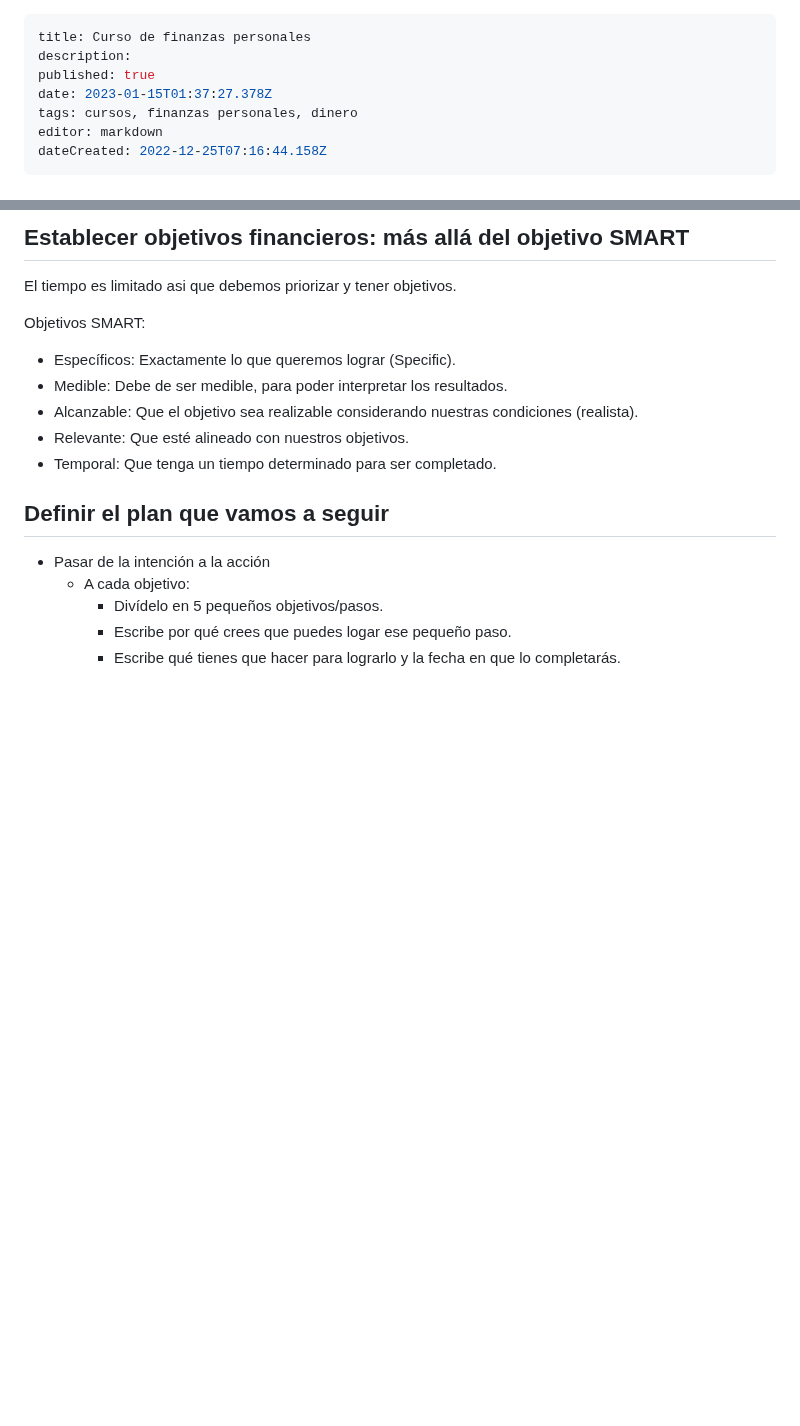
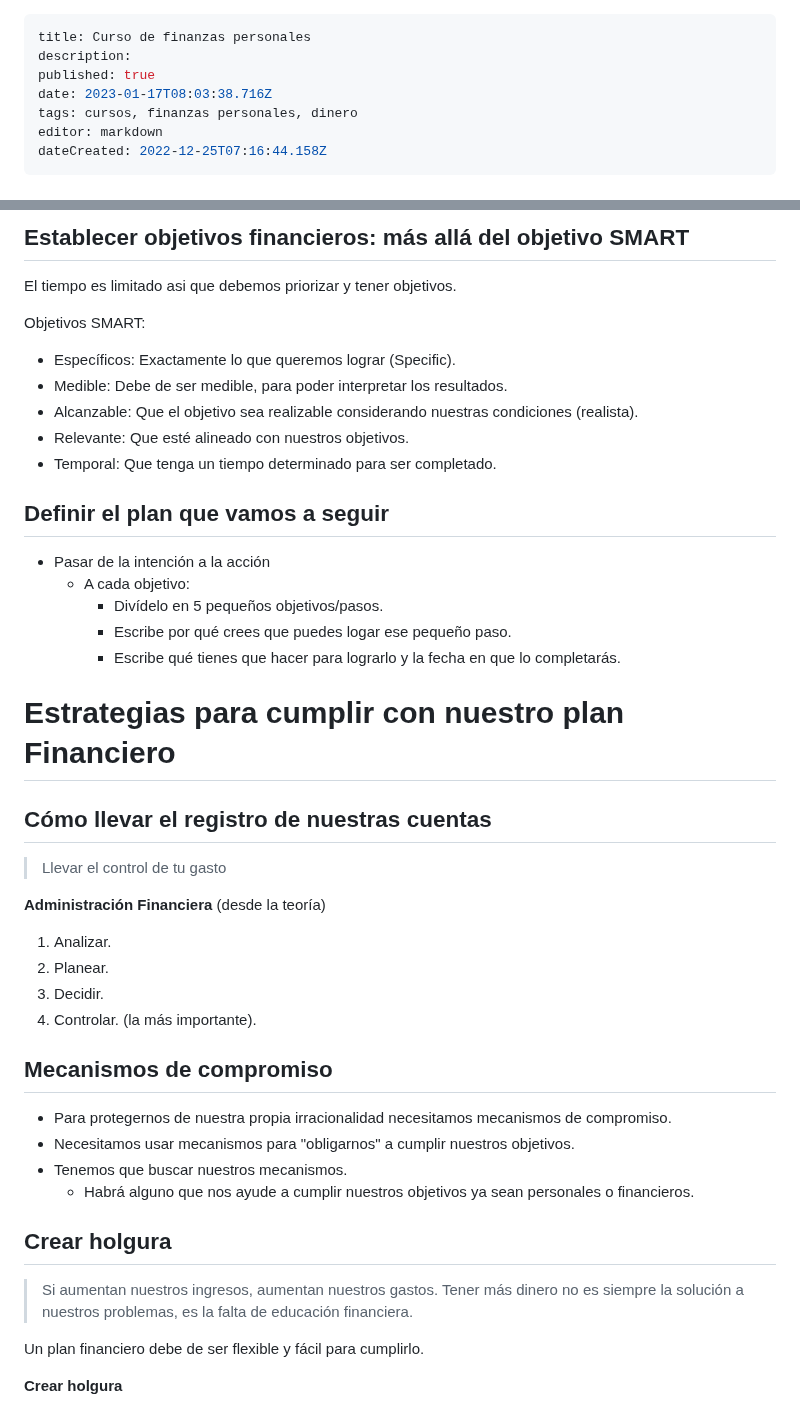
Before and after one commit to Fwxzxh/wiki, a Markdown page: Cursos/Finanzas/CurFinanzasPersonales.md, 2 parts joined by grey strips. Drawn GitHub-style; blank space fills up the shorter version.

Commit message:
docs: update Cursos/Finanzas/CurFinanzasPersonales

```diff
--- a/Cursos/Finanzas/CurFinanzasPersonales.md
+++ b/Cursos/Finanzas/CurFinanzasPersonales.md
@@ -2,7 +2,7 @@
 title: Curso de finanzas personales
 description:
 published: true
-date: 2023-01-15T01:37:27.378Z
+date: 2023-01-17T08:03:38.716Z
 tags: cursos, finanzas personales, dinero
 editor: markdown
 dateCreated: 2022-12-25T07:16:44.158Z
@@ -295,3 +295,29 @@ Objetivos SMART:
     - Divídelo en 5 pequeños objetivos/pasos.
     - Escribe por qué crees que puedes logar ese pequeño paso.
     - Escribe qué tienes que hacer para lograrlo y la fecha en que lo completarás.
+
+# Estrategias para cumplir con nuestro plan Financiero
+## Cómo llevar el registro de nuestras cuentas
+
+> Llevar el control de tu gasto
+
+**Administración Financiera** (desde la teoría)
+1. Analizar.
+2. Planear.
+3. Decidir.
+4. Controlar. (la más importante).
+
+## Mecanismos de compromiso
+- Para protegernos de nuestra propia irracionalidad necesitamos mecanismos de compromiso.
+- Necesitamos usar mecanismos para "obligarnos" a cumplir nuestros objetivos.
+- Tenemos que buscar nuestros mecanismos.
+  - Habrá alguno que nos ayude a cumplir nuestros objetivos ya sean personales o financieros.
+
+## Crear holgura
+> Si aumentan nuestros ingresos, aumentan nuestros gastos.
+> Tener más dinero no es siempre la solución a nuestros problemas,
+> es la falta de educación financiera.
+
+Un plan financiero debe de ser flexible y fácil para cumplirlo.
+
+**Crear holgura**
```
